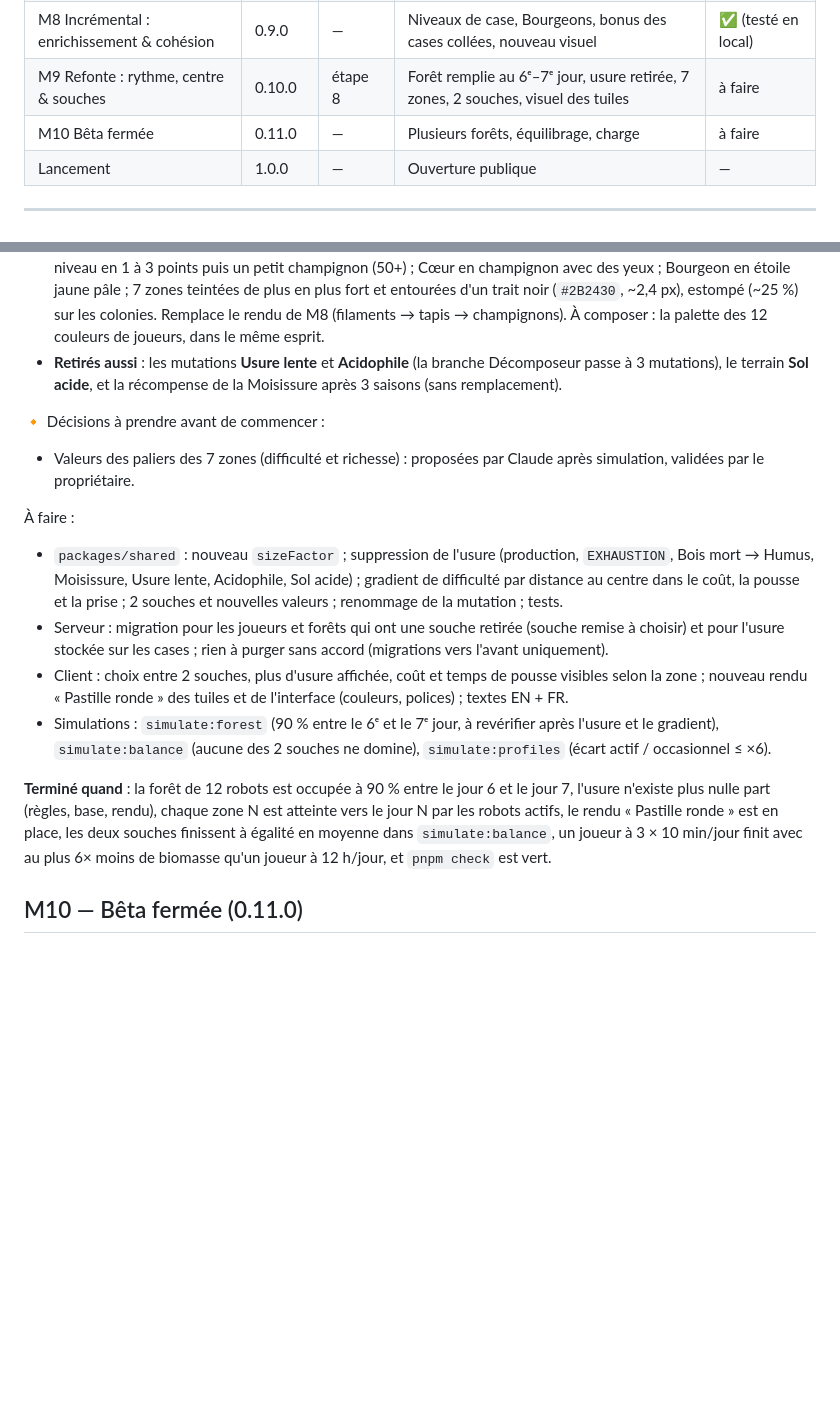
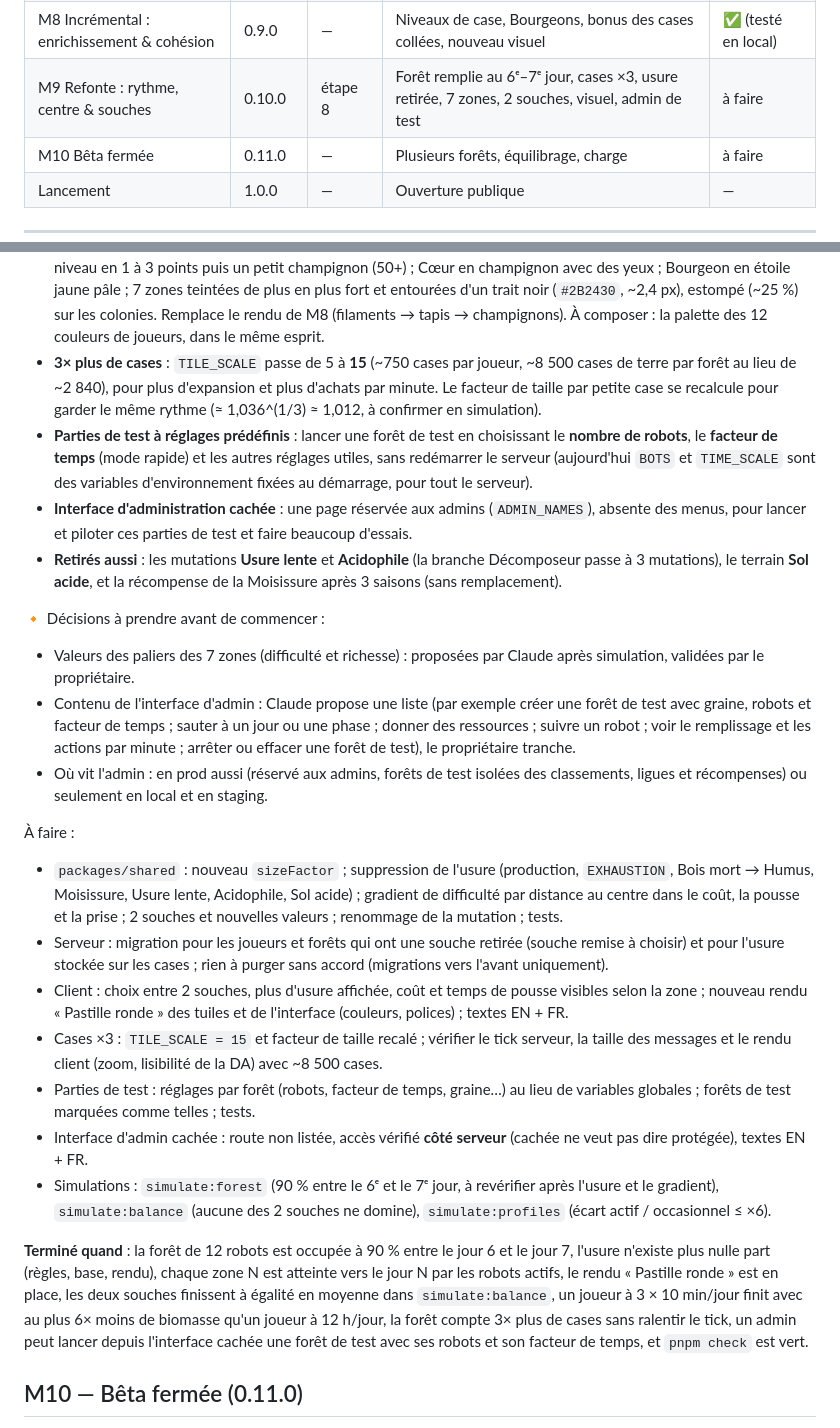
Before and after one commit to Kromiss/Mycelium, a Markdown page: docs/roadmap.md, 2 parts joined by grey strips. GitHub-like rendering; blank space fills up the shorter version.

Commit message:
Roadmap: M9 adds 3x more tiles, preset test games and a hidden admin page
Co-Authored-By: Claude Opus 5.5 <noreply@anthropic.com>
Claude-Session: https://claude.ai/code/session_012iyi2pVJNdpc68z6jQgPMS

```diff
--- a/docs/roadmap.md
+++ b/docs/roadmap.md
@@ -20,7 +20,7 @@ des points de départ à équilibrer, centralisés dans `packages/shared`.
 | M6 Profondeur : conflit & événements | 0.7.0 | étape 5 | Actions actives, événements, world boss | ✅ (testé en local) |
 | M7 Social | 0.8.0 | étape 6 | Alliances, ligues, récompenses | ✅ (testé en local) |
 | M8 Incrémental : enrichissement & cohésion | 0.9.0 | — | Niveaux de case, Bourgeons, bonus des cases collées, nouveau visuel | ✅ (testé en local) |
-| M9 Refonte : rythme, centre & souches | 0.10.0 | étape 8 | Forêt remplie au 6ᵉ–7ᵉ jour, usure retirée, 7 zones, 2 souches, visuel des tuiles | à faire |
+| M9 Refonte : rythme, centre & souches | 0.10.0 | étape 8 | Forêt remplie au 6ᵉ–7ᵉ jour, cases ×3, usure retirée, 7 zones, 2 souches, visuel, admin de test | à faire |
 | M10 Bêta fermée | 0.11.0 | — | Plusieurs forêts, équilibrage, charge | à faire |
 | Lancement | 1.0.0 | — | Ouverture publique | — |
 
@@ -459,12 +459,25 @@ visé ; un robot connecté 24 h/24 ne fait que **0,5 à 0,8 action utile par min
   étoile jaune pâle ; 7 zones teintées de plus en plus fort et entourées d'un trait noir (`#2B2430`, ~2,4 px),
   estompé (~25 %) sur les colonies. Remplace le rendu de M8 (filaments → tapis → champignons). À composer :
   la palette des 12 couleurs de joueurs, dans le même esprit.
+- **3× plus de cases** : `TILE_SCALE` passe de 5 à **15** (~750 cases par joueur, ~8 500 cases de terre par
+  forêt au lieu de ~2 840), pour plus d'expansion et plus d'achats par minute. Le facteur de taille par petite
+  case se recalcule pour garder le même rythme (≈ 1,036^(1/3) ≈ 1,012, à confirmer en simulation).
+- **Parties de test à réglages prédéfinis** : lancer une forêt de test en choisissant le **nombre de robots**,
+  le **facteur de temps** (mode rapide) et les autres réglages utiles, sans redémarrer le serveur (aujourd'hui
+  `BOTS` et `TIME_SCALE` sont des variables d'environnement fixées au démarrage, pour tout le serveur).
+- **Interface d'administration cachée** : une page réservée aux admins (`ADMIN_NAMES`), absente des menus,
+  pour lancer et piloter ces parties de test et faire beaucoup d'essais.
 - **Retirés aussi** : les mutations **Usure lente** et **Acidophile** (la branche Décomposeur passe à
   3 mutations), le terrain **Sol acide**, et la récompense de la Moisissure après 3 saisons (sans remplacement).
 
 🔸 Décisions à prendre avant de commencer :
 - Valeurs des paliers des 7 zones (difficulté et richesse) : proposées par Claude après simulation,
   validées par le propriétaire.
+- Contenu de l'interface d'admin : Claude propose une liste (par exemple créer une forêt de test avec graine,
+  robots et facteur de temps ; sauter à un jour ou une phase ; donner des ressources ; suivre un robot ;
+  voir le remplissage et les actions par minute ; arrêter ou effacer une forêt de test), le propriétaire tranche.
+- Où vit l'admin : en prod aussi (réservé aux admins, forêts de test isolées des classements, ligues et
+  récompenses) ou seulement en local et en staging.
 
 À faire :
 - `packages/shared` : nouveau `sizeFactor` ; suppression de l'usure (production, `EXHAUSTION`, Bois mort →
@@ -474,6 +487,12 @@ visé ; un robot connecté 24 h/24 ne fait que **0,5 à 0,8 action utile par min
   pour l'usure stockée sur les cases ; rien à purger sans accord (migrations vers l'avant uniquement).
 - Client : choix entre 2 souches, plus d'usure affichée, coût et temps de pousse visibles selon la zone ;
   nouveau rendu « Pastille ronde » des tuiles et de l'interface (couleurs, polices) ; textes EN + FR.
+- Cases ×3 : `TILE_SCALE = 15` et facteur de taille recalé ; vérifier le tick serveur, la taille des messages
+  et le rendu client (zoom, lisibilité de la DA) avec ~8 500 cases.
+- Parties de test : réglages par forêt (robots, facteur de temps, graine…) au lieu de variables globales ;
+  forêts de test marquées comme telles ; tests.
+- Interface d'admin cachée : route non listée, accès vérifié **côté serveur** (cachée ne veut pas dire
+  protégée), textes EN + FR.
 - Simulations : `simulate:forest` (90 % entre le 6ᵉ et le 7ᵉ jour, à revérifier après l'usure et le
   gradient), `simulate:balance` (aucune des 2 souches ne domine), `simulate:profiles` (écart actif /
   occasionnel ≤ ×6).
@@ -481,7 +500,8 @@ visé ; un robot connecté 24 h/24 ne fait que **0,5 à 0,8 action utile par min
 **Terminé quand** : la forêt de 12 robots est occupée à 90 % entre le jour 6 et le jour 7, l'usure n'existe
 plus nulle part (règles, base, rendu), chaque zone N est atteinte vers le jour N par les robots actifs, le rendu « Pastille ronde » est en place,
 les deux souches finissent à égalité en moyenne dans `simulate:balance`, un joueur à 3 × 10 min/jour finit avec au plus 6× moins
-de biomasse qu'un joueur à 12 h/jour, et `pnpm check` est vert.
+de biomasse qu'un joueur à 12 h/jour, la forêt compte 3× plus de cases sans ralentir le tick, un admin peut lancer depuis l'interface cachée une
+forêt de test avec ses robots et son facteur de temps, et `pnpm check` est vert.
 
 ## M10 — Bêta fermée (0.11.0)
 
```
